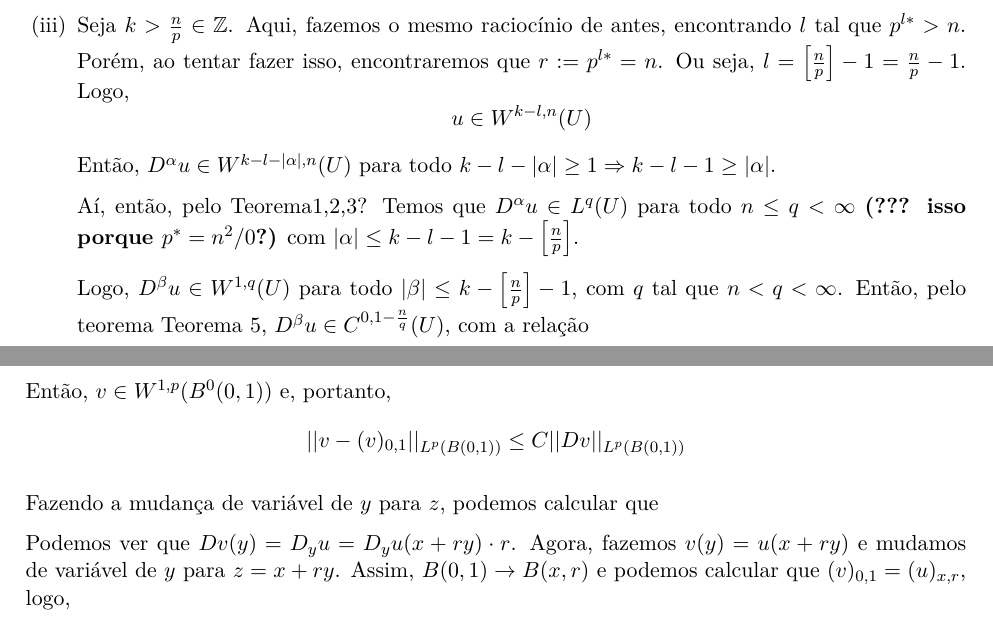
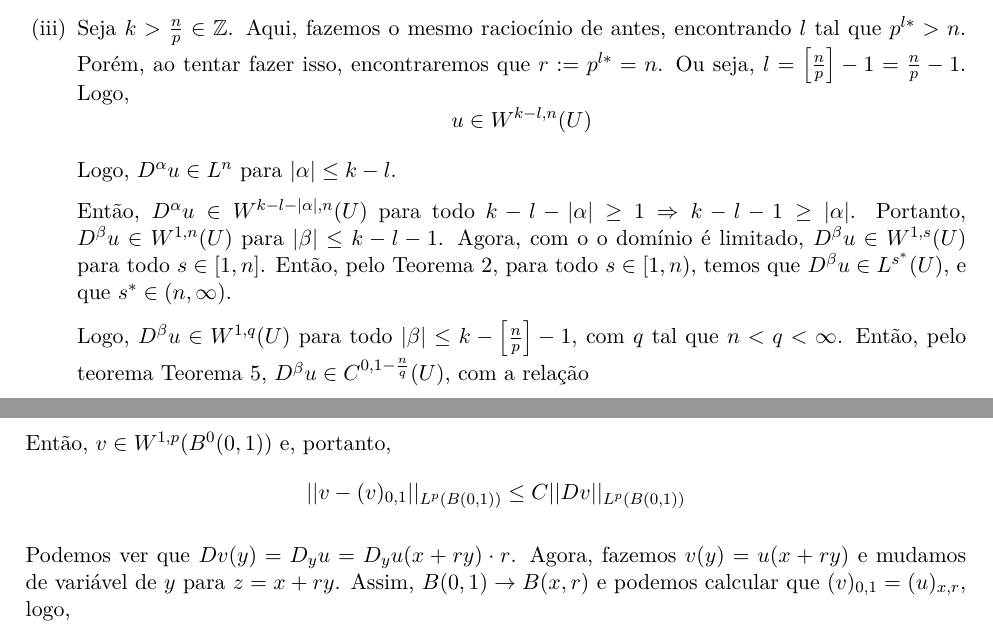
Before and after one commit to arcstur/caderno-EDP, a LaTeX document (Caderno-EDP.tex): two parts of pages 25 and 31 of 31, joined at a grey line, cut so that both start at the same text. Compiled offline with pdfLaTeX.

Commit message:
Desigualdades Teorema 6 (iii)

```diff
--- a/Caderno-EDP.tex
+++ b/Caderno-EDP.tex
@@ -802,9 +802,9 @@ Perceba que (i) é uma generalização do \nameref{t:sobolev-ineq-t2}, e (ii) é
 
 	\item Seja $k>\frac{n}{p} \in \Z$. Aqui, fazemos o mesmo raciocínio de antes, encontrando $l$ tal que $p^{l*}>n$. Porém, ao tentar fazer isso, encontraremos que $r:= p^{l*}=n$. Ou seja, $l = \left[\frac{n}{p}\right]-1 = \frac{n}{p}-1$. Logo, \[ u \in W^{k-l,n}(U) \]
 
-	Então, $ D^\alpha u \in W^{k-l-|\alpha|,n}(U) $ para todo $k-l-|\alpha|\geq1 \Rightarrow k-l-1 \geq |\alpha|$.
+	Logo, $D^\alpha u \in L^n$ para $|\alpha|\leq k-l$.
 
-	Aí, então, pelo Teorema1,2,3? Temos que $D^\alpha u \in L^q(U)$ para todo $n\leq q < \infty$ \textbf{(??? isso porque $p^* = n^2/0$?)} com $|\alpha|\leq k-l-1 = k - \left[\frac{n}{p}\right]$.
+	Então, $ D^\alpha u \in W^{k-l-|\alpha|,n}(U) $ para todo $k-l-|\alpha|\geq1 \Rightarrow k-l-1 \geq |\alpha|$. Portanto, $D^\beta u \in W^{1,n}(U)$ para $|\beta| \leq k-l-1$. Agora, com o o domínio é limitado, $D^\beta u \in W^{1,s}(U)$ para todo $s \in [1,n]$. Então, pelo \nameref{t:sobolev-ineq-t2}, para todo $s \in [1,n)$, temos que $D^\beta u \in L^{s^*}(U)$, e que $s^* \in (n, \infty)$.
 
 	Logo, $D^\beta u \in W^{1,q}(U)$ para todo $|\beta| \leq k - \left[\frac{n}{p}\right] - 1$, com $q$ tal que $n<q<\infty$. Então, pelo teorema \nameref{t:sobolev-ineq-t5}, $D^\beta u \in C^{0,1 - \frac{n}{q}}(U)$, com a relação \[ ||D^\beta u||_{C^{0,1 - \frac{n}{q}}(\overline{U})} \leq C ||D^\beta u||_{W^{1,q}(U)} \leq C ||u||_{W^{k-l,q}} \]
 
@@ -963,8 +963,6 @@ Notação: \((u)_{x,r}\) é a média de \(u\) em \(B(x,r)\). \(B^0\) é a bola a
 
 \textit{Demonstração.} O caso $U=B^0(0,1)$ segue do teorema anterior. Agora, sendo $u  \in W^{1,p}(B^0(x,r)) $, definimos \[v(y):=u(x+ry), y \in B(0,1)\] Então, $v \in W^{1,p}(B^0(0,1))$ e, portanto, \[ || v - (v)_{0,1}||_{L^p(B(0,1))} \leq C ||Dv||_{L^p(B(0,1))}\]
 
-Fazendo a mudança de variável de $y$ para $z$, podemos calcular que
-
 Podemos ver que $Dv(y) = D_yu = D_yu(x+ry)\cdot r$. Agora, fazemos $v(y)=u(x+ry)$ e mudamos de variável de $y$ para $z=x+ry$. Assim, $B(0,1) \rightarrow B(x,r)$ e podemos calcular que $(v)_{0,1}=(u)_{x,r}$, logo,
 \begin{align*}
 	|| v - (v)_{0,1}||_{L^p(B(0,1))} &\leq C ||Dv||_{L^p(B(0,1))} \\
```
